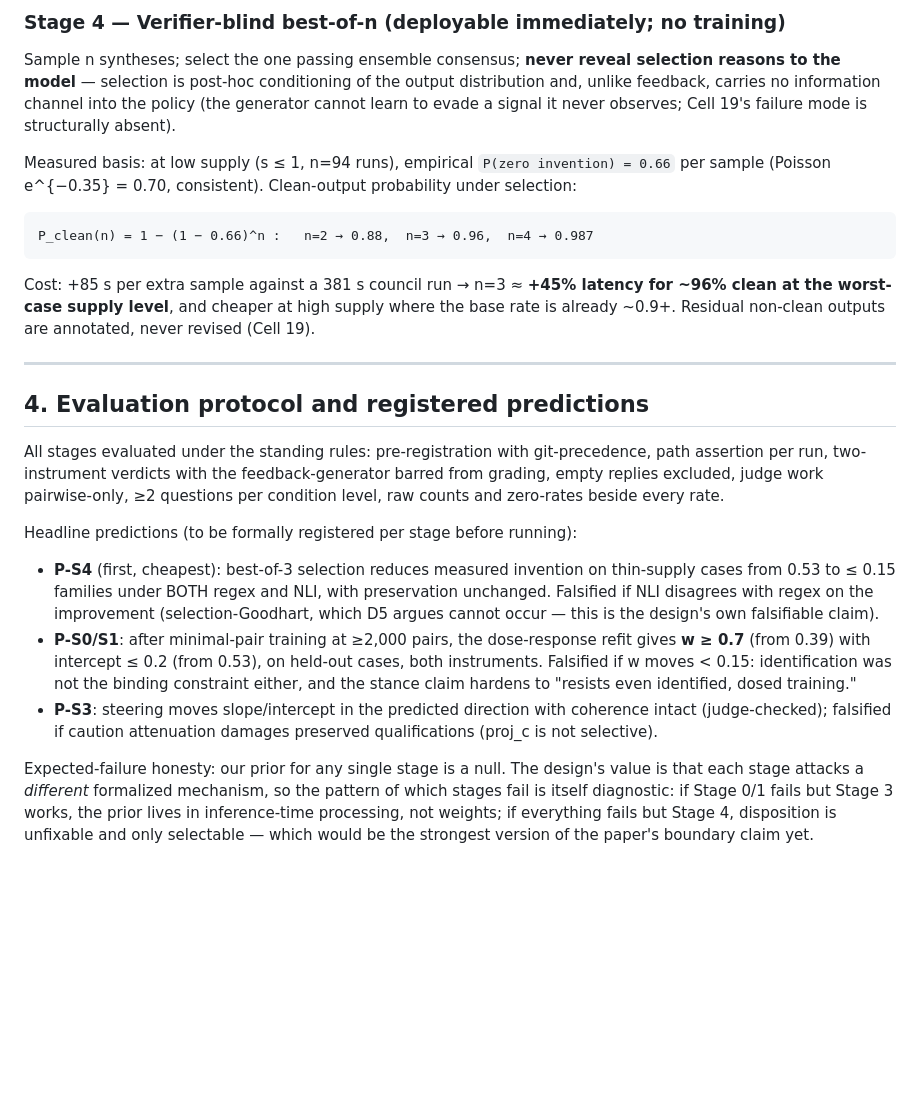
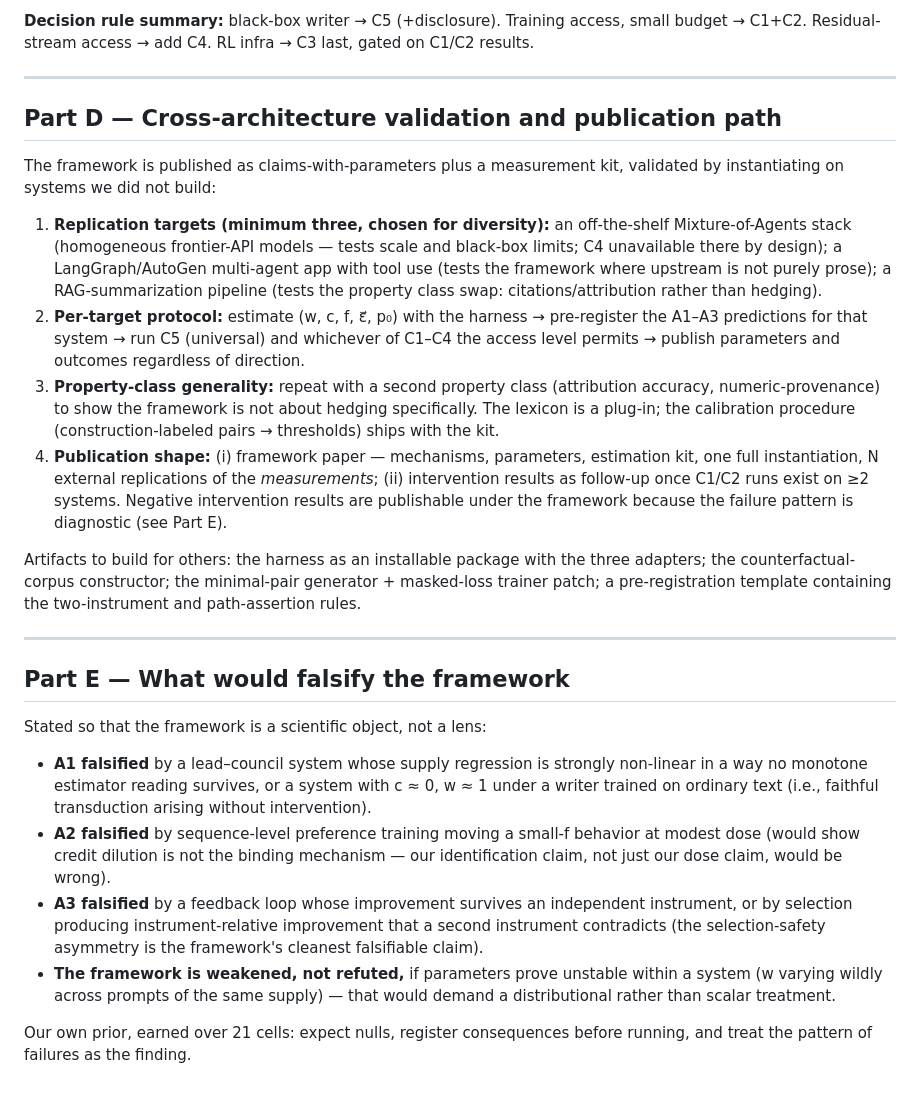
Before and after one commit to srbobo/council-of-experts-research, a Markdown page: docs/INTERVENTION_DESIGN.md, the part around one of its changes. Rendered like a GitHub page; blank space fills up the shorter version.

````diff
--- a/docs/INTERVENTION_DESIGN.md
+++ b/docs/INTERVENTION_DESIGN.md
@@ -196,54 +197,60 @@ a two-parameter prediction from a one-parameter intervention.
-### Stage 4 — Verifier-blind best-of-n (deployable immediately; no training)
-
-Sample n syntheses; select the one passing ensemble consensus; **never
-reveal selection reasons to the model** — selection is post-hoc conditioning
-of the output distribution and, unlike feedback, carries no information
-channel into the policy (the generator cannot learn to evade a signal it
-never observes; Cell 19's failure mode is structurally absent).
-
-Measured basis: at low supply (s ≤ 1, n=94 runs), empirical
-`P(zero invention) = 0.66` per sample (Poisson e^{−0.35} = 0.70, consistent).
-Clean-output probability under selection:
-
-```
-P_clean(n) = 1 − (1 − 0.66)^n :   n=2 → 0.88,  n=3 → 0.96,  n=4 → 0.987
-```
-
-Cost: +85 s per extra sample against a 381 s council run → n=3 ≈ **+45%
-latency for ~96% clean at the worst-case supply level**, and cheaper at high
-supply where the base rate is already ~0.9+. Residual non-clean outputs are
-annotated, never revised (Cell 19).
+**Decision rule summary:** black-box writer → C5 (+disclosure). Training
+access, small budget → C1+C2. Residual-stream access → add C4. RL infra →
+C3 last, gated on C1/C2 results.
 
 ---
 
-## 4. Evaluation protocol and registered predictions
+## Part D — Cross-architecture validation and publication path
 
-All stages evaluated under the standing rules: pre-registration with
-git-precedence, path assertion per run, two-instrument verdicts with the
-feedback-generator barred from grading, empty replies excluded, judge work
-pairwise-only, ≥2 questions per condition level, raw counts and zero-rates
-beside every rate.
+The framework is published as claims-with-parameters plus a measurement kit,
+validated by instantiating on systems we did not build:
 
-Headline predictions (to be formally registered per stage before running):
+1. **Replication targets (minimum three, chosen for diversity):** an
+   off-the-shelf Mixture-of-Agents stack (homogeneous frontier-API models —
+   tests scale and black-box limits; C4 unavailable there by design); a
+   LangGraph/AutoGen multi-agent app with tool use (tests the framework
+   where upstream is not purely prose); a RAG-summarization pipeline (tests
+   the property class swap: citations/attribution rather than hedging).
+2. **Per-target protocol:** estimate (w, c, f, ε⃗, p₀) with the harness →
+   pre-register the A1–A3 predictions for that system → run C5 (universal)
+   and whichever of C1–C4 the access level permits → publish parameters and
+   outcomes regardless of direction.
+3. **Property-class generality:** repeat with a second property class
+   (attribution accuracy, numeric-provenance) to show the framework is not
+   about hedging specifically. The lexicon is a plug-in; the calibration
+   procedure (construction-labeled pairs → thresholds) ships with the kit.
+4. **Publication shape:** (i) framework paper — mechanisms, parameters,
+   estimation kit, one full instantiation, N external replications of the
+   *measurements*; (ii) intervention results as follow-up once C1/C2 runs
+   exist on ≥2 systems. Negative intervention results are publishable under
+   the framework because the failure pattern is diagnostic (see Part E).
 
-- **P-S4** (first, cheapest): best-of-3 selection reduces measured invention
-  on thin-supply cases from 0.53 to ≤ 0.15 families under BOTH regex and
-  NLI, with preservation unchanged. Falsified if NLI disagrees with regex on
-  the improvement (selection-Goodhart, which D5 argues cannot occur — this
-  is the design's own falsifiable claim).
-- **P-S0/S1**: after minimal-pair training at ≥2,000 pairs, the
-  dose-response refit gives **w ≥ 0.7** (from 0.39) with intercept ≤ 0.2
-  (from 0.53), on held-out cases, both instruments. Falsified if w moves
-  < 0.15: identification was not the binding constraint either, and the
-  stance claim hardens to "resists even identified, dosed training."
-- **P-S3**: steering moves slope/intercept in the predicted direction with
-  coherence intact (judge-checked); falsified if caution attenuation damages
-  preserved qualifications (proj_c is not selective).
+Artifacts to build for others: the harness as an installable package with
+the three adapters; the counterfactual-corpus constructor; the minimal-pair
+generator + masked-loss trainer patch; a pre-registration template
+containing the two-instrument and path-assertion rules.
 
-Expected-failure honesty: our prior for any single stage is a null. The
-design's value is that each stage attacks a *different* formalized
-mechanism, so the pattern of which stages fail is itself diagnostic: if
-Stage 0/1 fails but Stage 3 works, the prior lives in inference-time
-processing, not weights; if everything fails but Stage 4, disposition is
-unfixable and only selectable — which would be the strongest version of the
-paper's boundary claim yet.
+---
+
+## Part E — What would falsify the framework
+
+Stated so that the framework is a scientific object, not a lens:
+
+- **A1 falsified** by a lead–council system whose supply regression is
+  strongly non-linear in a way no monotone estimator reading survives, or a
+  system with c ≈ 0, w ≈ 1 under a writer trained on ordinary text (i.e.,
+  faithful transduction arising without intervention).
+- **A2 falsified** by sequence-level preference training moving a small-f
+  behavior at modest dose (would show credit dilution is not the binding
+  mechanism — our identification claim, not just our dose claim, would be
+  wrong).
+- **A3 falsified** by a feedback loop whose improvement survives an
+  independent instrument, or by selection producing instrument-relative
+  improvement that a second instrument contradicts (the selection-safety
+  asymmetry is the framework's cleanest falsifiable claim).
+- **The framework is weakened, not refuted,** if parameters prove unstable
+  within a system (w varying wildly across prompts of the same supply) —
+  that would demand a distributional rather than scalar treatment.
+
+Our own prior, earned over 21 cells: expect nulls, register consequences
+before running, and treat the pattern of failures as the finding.
````
Also changed, not shown: other parts of docs/INTERVENTION_DESIGN.md (+153 -152 lines).
